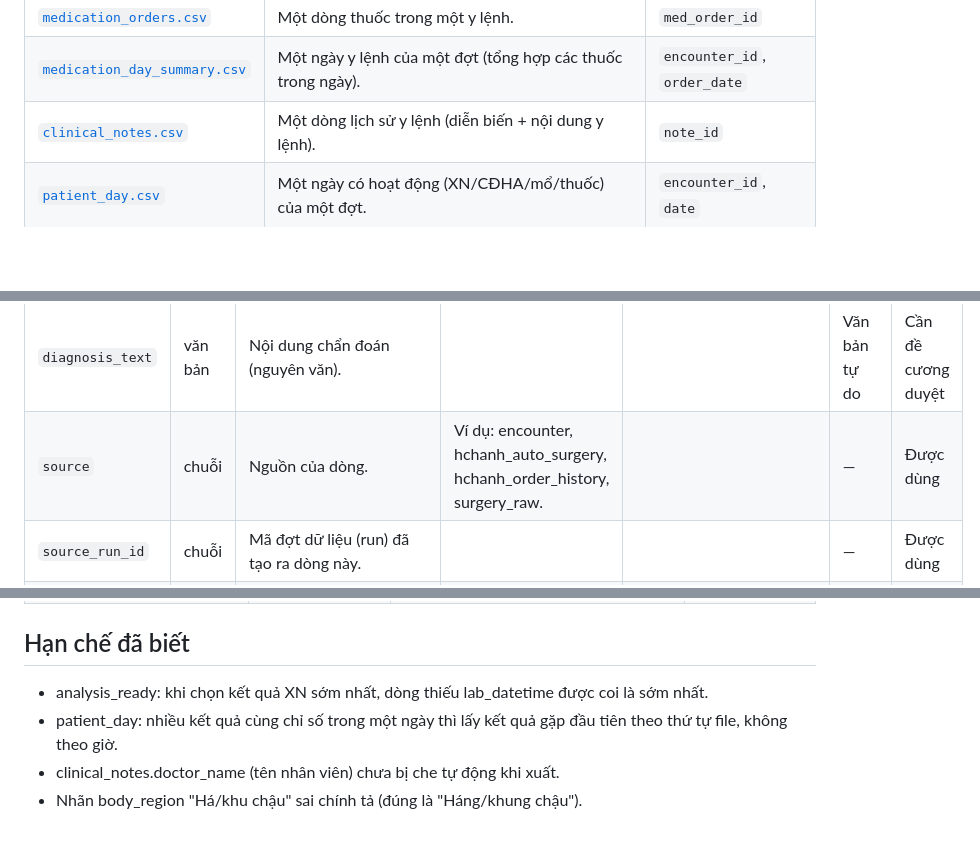
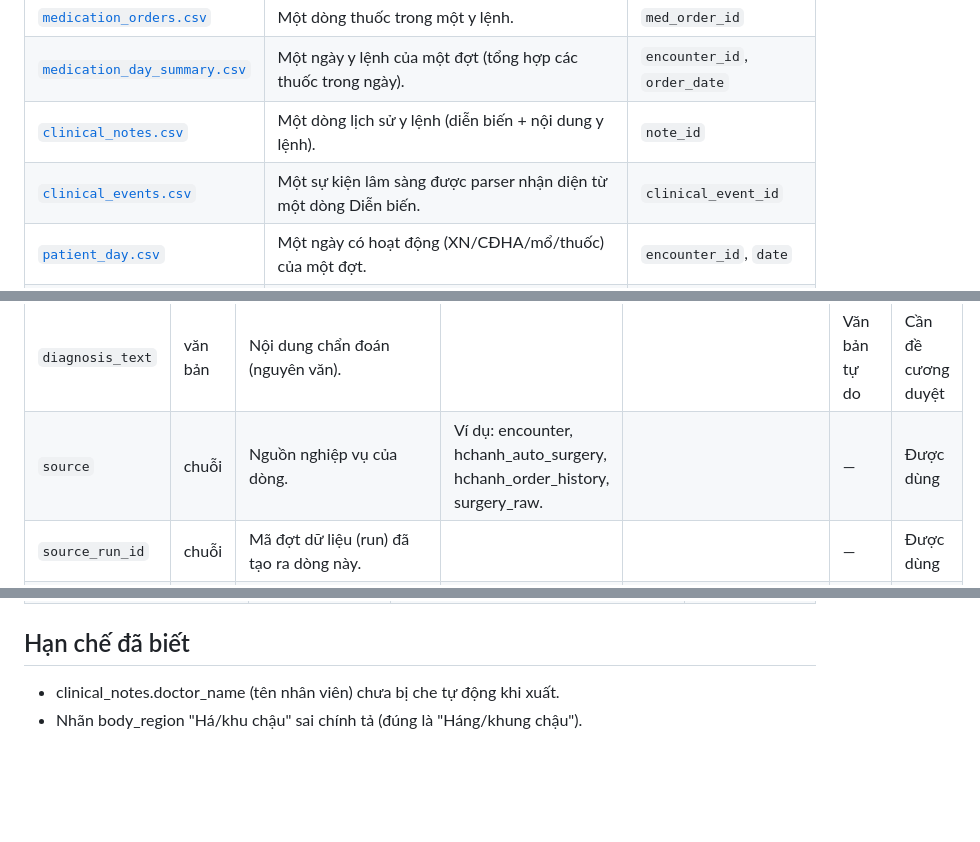
Before and after one commit to nldanh13/emrwebapp, a Markdown page: docs/DATA_DICTIONARY.md, 3 parts joined by grey strips. Drawn GitHub-style; blank space fills up the shorter version.

Commit message:
Regenerate research data dictionary exactly

```diff
--- a/docs/DATA_DICTIONARY.md
+++ b/docs/DATA_DICTIONARY.md
@@ -30,6 +30,7 @@
 | [`medication_orders.csv`](#medication_orders) | Một dòng thuốc trong một y lệnh. | `med_order_id` |
 | [`medication_day_summary.csv`](#medication_day_summary) | Một ngày y lệnh của một đợt (tổng hợp các thuốc trong ngày). | `encounter_id`, `order_date` |
 | [`clinical_notes.csv`](#clinical_notes) | Một dòng lịch sử y lệnh (diễn biến + nội dung y lệnh). | `note_id` |
+| [`clinical_events.csv`](#clinical_events) | Một sự kiện lâm sàng được parser nhận diện từ một dòng Diễn biến. | `clinical_event_id` |
 | [`patient_day.csv`](#patient_day) | Một ngày có hoạt động (XN/CĐHA/mổ/thuốc) của một đợt. | `encounter_id`, `date` |
 | [`extract_status.csv`](#extract_status) | Một đợt: tiến độ lấy dữ liệu và mức sẵn sàng phân tích. | `encounter_id` |
 | [`analysis_ready.csv`](#analysis_ready) | Một đợt điều trị: bảng rộng sẵn để phân tích. | `encounter_id` |
@@ -169,7 +170,7 @@
 | `diagnosis_type` | danh mục | Loại chẩn đoán. | `admission`, `discharge`, `comorbidity`, `complication` |  | — | Được dùng |
 | `icd_code` | chuỗi | Mã ICD-10 tách tự động từ văn bản. **Suy luận tự động.** | Dạng: A00 hoặc A00.0 | Văn bản không có mã ICD; không tự đoán mã. | — | Được dùng |
 | `diagnosis_text` | văn bản | Nội dung chẩn đoán (nguyên văn). |  |  | Văn bản tự do | Cần đề cương duyệt |
-| `source` | chuỗi | Nguồn của dòng. | Ví dụ: encounter, hchanh_auto_surgery, hchanh_order_history, surgery_raw. |  | — | Được dùng |
+| `source` | chuỗi | Nguồn nghiệp vụ của dòng. | Ví dụ: encounter, hchanh_auto_surgery, hchanh_order_history, surgery_raw. |  | — | Được dùng |
 | `source_run_id` | chuỗi | Mã đợt dữ liệu (run) đã tạo ra dòng này. |  |  | — | Được dùng |
 | `row_hash` | chuỗi | Mã băm nội dung dòng (16 ký tự hex), để phát hiện trùng/thay đổi giữa các lần chuẩn hóa. |  |  | — | Được dùng |
 
@@ -734,7 +734,5 @@ Bảng thô giữ nguyên dữ liệu EMR, **đều chứa định danh**, khôn
 
 ## Hạn chế đã biết
 
-- analysis_ready: khi chọn kết quả XN sớm nhất, dòng thiếu lab_datetime được coi là sớm nhất.
-- patient_day: nhiều kết quả cùng chỉ số trong một ngày thì lấy kết quả gặp đầu tiên theo thứ tự file, không theo giờ.
 - clinical_notes.doctor_name (tên nhân viên) chưa bị che tự động khi xuất.
 - Nhãn body_region "Há/khu chậu" sai chính tả (đúng là "Háng/khung chậu").
```
Also changed, not shown: other parts of docs/DATA_DICTIONARY.md (+0 -1 lines).
